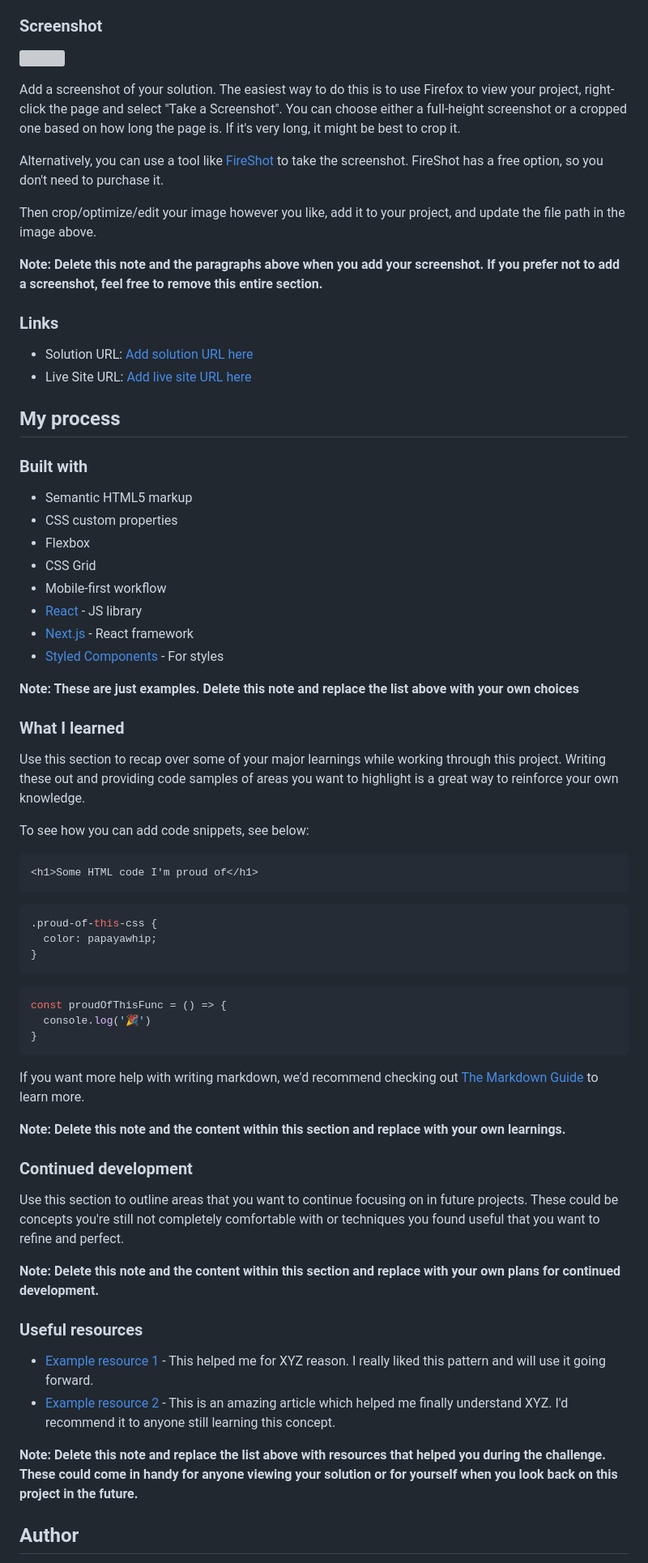
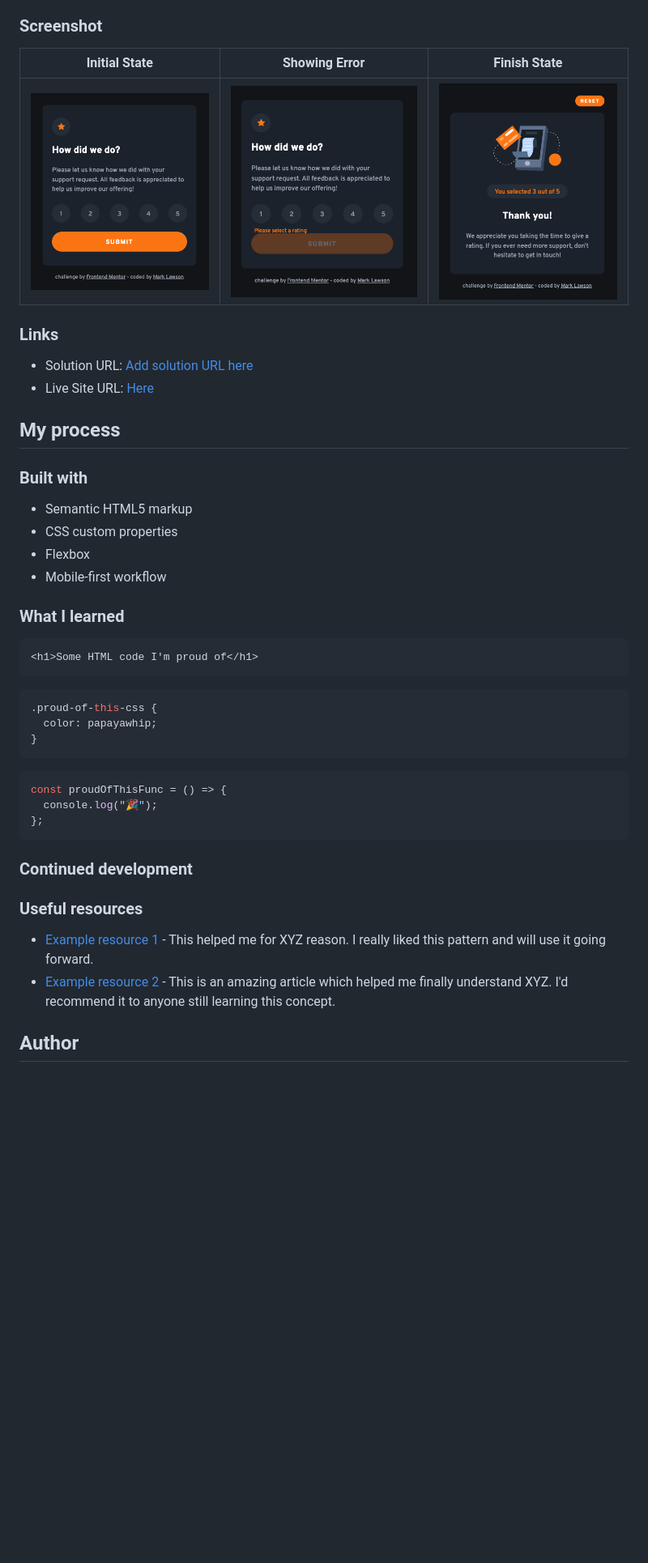
Before and after one commit to walkonmars36/interactive-rating-component, a Markdown page: README-template.md, the part around the change printed below. Shown: that part at 81% size. Rendered like a GitHub page; pictures changed too: readme-images/error-message.png (added), readme-images/finish-state.png (added), readme-images/initial-state.png (added); blank space fills up the shorter version; grey boxes are pictures that could not be loaded.

````diff
--- a/README-template.md
+++ b/README-template.md
@@ -31,20 +29,14 @@ Users should be able to:
 
 ### Screenshot
 
-![](./screenshot.jpg)
-
-Add a screenshot of your solution. The easiest way to do this is to use Firefox to view your project, right-click the page and select "Take a Screenshot". You can choose either a full-height screenshot or a cropped one based on how long the page is. If it's very long, it might be best to crop it.
-
-Alternatively, you can use a tool like [FireShot](https://getfireshot.com/) to take the screenshot. FireShot has a free option, so you don't need to purchase it.
-
-Then crop/optimize/edit your image however you like, add it to your project, and update the file path in the image above.
-
-**Note: Delete this note and the paragraphs above when you add your screenshot. If you prefer not to add a screenshot, feel free to remove this entire section.**
+|             Initial State              |             Showing Error              |             Finish State              |
+| :------------------------------------: | :------------------------------------: | :-----------------------------------: |
+| ![](./readme-images/initial-state.png) | ![](./readme-images/error-message.png) | ![](./readme-images/finish-state.png) |
 
 ### Links
 
 - Solution URL: [Add solution URL here](https://your-solution-url.com)
-- Live Site URL: [Add live site URL here](https://your-live-site-url.com)
+- Live Site URL: [Here](https://interactive-rating-component-wom.netlify.app/)
 
 ## My process
 
@@ -53,50 +45,32 @@ Then crop/optimize/edit your image however you like, add it to your project, and
 - Semantic HTML5 markup
 - CSS custom properties
 - Flexbox
-- CSS Grid
 - Mobile-first workflow
-- [React](https://reactjs.org/) - JS library
-- [Next.js](https://nextjs.org/) - React framework
-- [Styled Components](https://styled-components.com/) - For styles
-
-**Note: These are just examples. Delete this note and replace the list above with your own choices**
 
 ### What I learned
-
-Use this section to recap over some of your major learnings while working through this project. Writing these out and providing code samples of areas you want to highlight is a great way to reinforce your own knowledge.
-
-To see how you can add code snippets, see below:
 
 ```html
 <h1>Some HTML code I'm proud of</h1>
 ```
+
 ```css
 .proud-of-this-css {
   color: papayawhip;
 }
 ```
+
 ```js
 const proudOfThisFunc = () => {
-  console.log('🎉')
-}
+  console.log("🎉");
+};
 ```
 
-If you want more help with writing markdown, we'd recommend checking out [The Markdown Guide](https://www.markdownguide.org/) to learn more.
-
-**Note: Delete this note and the content within this section and replace with your own learnings.**
-
 ### Continued development
-
-Use this section to outline areas that you want to continue focusing on in future projects. These could be concepts you're still not completely comfortable with or techniques you found useful that you want to refine and perfect.
-
-**Note: Delete this note and the content within this section and replace with your own plans for continued development.**
 
 ### Useful resources
 
 - [Example resource 1](https://www.example.com) - This helped me for XYZ reason. I really liked this pattern and will use it going forward.
 - [Example resource 2](https://www.example.com) - This is an amazing article which helped me finally understand XYZ. I'd recommend it to anyone still learning this concept.
 
-**Note: Delete this note and replace the list above with resources that helped you during the challenge. These could come in handy for anyone viewing your solution or for yourself when you look back on this project in the future.**
-
 ## Author
 
````
Also changed, not shown: other parts of README-template.md (+3 -13 lines).
